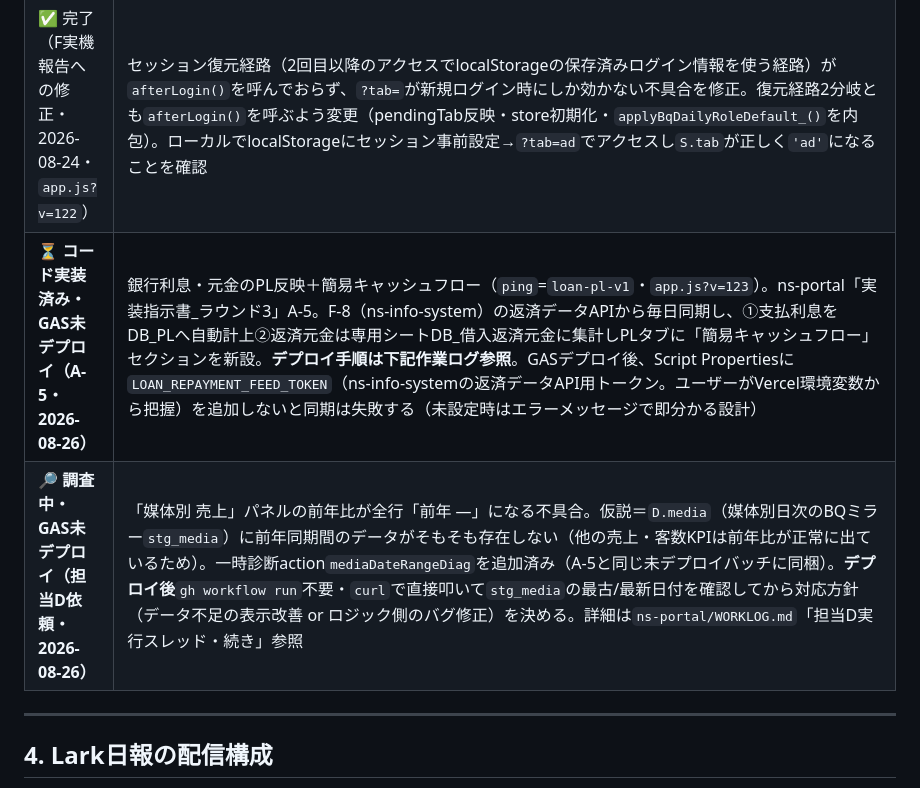
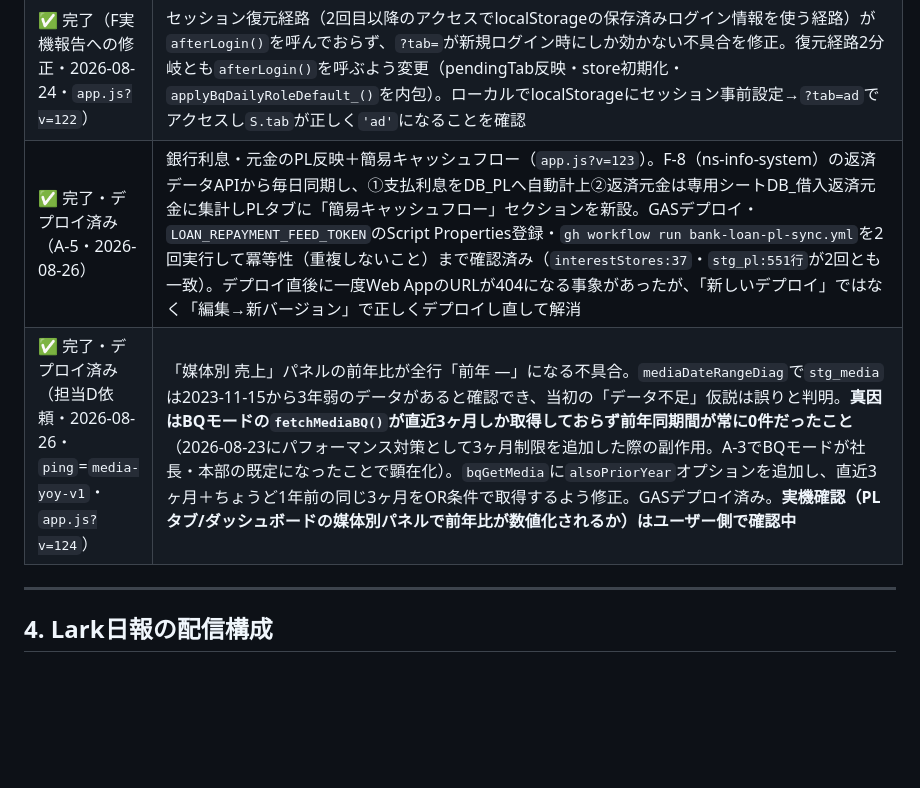
Before and after one commit to mirai-oss/tori-dashboard, a Markdown page: HANDOFF.md, the part around the change. Drawn GitHub-style; blank space fills up the shorter version.

Commit message:
docs: A-5・媒体別前年比バグ修正のGASデプロイ完了を記録

```diff
--- a/HANDOFF.md
+++ b/HANDOFF.md
@@ -125,8 +125,8 @@ Browser toolの`screenshot`は`window.scrollTo`を反映しないことがあり
 | 🔶 **展開中（A-3第1段階・2026-08-24）** | BQモードを社長・本部のみ既定ONに（`app.js?v=120`）。ユーザーOK済み。`applyBqDailyRoleDefault_()`でlocalStorage未設定ユーザーのみrole基準の既定値を適用（手動トグル済みユーザーは上書きしない）。**次にやること**: 2営業日（〜2026-08-26頃）様子を見て問題なければ役職条件を広げ全役職へ展開。あわせて`ns-daily-import`の`morning-refresh`（タスク2・Mac miniへ本日git pull済み）が翌朝08:45に実行され09:05頃BQへ前日分が反映されることの実地確認が必要 |
 | ✅ 完了（F-3依頼対応・2026-08-24） | `?embed=1`でヘッダー/ナビ非表示・`?tab=`（無ければ`#tab=`）で初期タブ指定（`app.js?v=121`）。ns-portal統合ポータルシェル（担当F）から依頼のあった深リンク・埋め込み対応。`init()`でURLパラメータをS.embed/S.pendingTabへ保持→`afterLogin()`でmyTabs()の許可リストに含まれる場合のみ適用。ローカルデモモードで4パターン確認済み。**担当Fへの申し送り**: portal.html側でiframe srcに`?embed=1&tab=xxx`を付与すれば深リンクが有効になる（xxxは`dash`/`target`/`analysis`/`detail`/`pl`/`deposit`/`ad`/`review`/`weekly`/`weeklyAdmin`/`ai`/`accounts`。`TAB_LABELS`＝`app.js:38`参照） |
 | ✅ 完了（F実機報告への修正・2026-08-24・`app.js?v=122`） | セッション復元経路（2回目以降のアクセスでlocalStorageの保存済みログイン情報を使う経路）が`afterLogin()`を呼んでおらず、`?tab=`が新規ログイン時にしか効かない不具合を修正。復元経路2分岐とも`afterLogin()`を呼ぶよう変更（pendingTab反映・store初期化・`applyBqDailyRoleDefault_()`を内包）。ローカルでlocalStorageにセッション事前設定→`?tab=ad`でアクセスし`S.tab`が正しく`'ad'`になることを確認 |
-| ⏳ **コード実装済み・GAS未デプロイ（A-5・2026-08-26）** | 銀行利息・元金のPL反映＋簡易キャッシュフロー（`ping`=`loan-pl-v1`・`app.js?v=123`）。ns-portal「実装指示書_ラウンド3」A-5。F-8（ns-info-system）の返済データAPIから毎日同期し、①支払利息をDB_PLへ自動計上②返済元金は専用シートDB_借入返済元金に集計しPLタブに「簡易キャッシュフロー」セクションを新設。**デプロイ手順は下記作業ログ参照**。GASデプロイ後、Script Propertiesに`LOAN_REPAYMENT_FEED_TOKEN`（ns-info-systemの返済データAPI用トークン。ユーザーがVercel環境変数から把握）を追加しないと同期は失敗する（未設定時はエラーメッセージで即分かる設計） |
-| 🔎 **調査中・GAS未デプロイ（担当D依頼・2026-08-26）** | 「媒体別 売上」パネルの前年比が全行「前年 ―」になる不具合。仮説＝`D.media`（媒体別日次のBQミラー`stg_media`）に前年同期間のデータがそもそも存在しない（他の売上・客数KPIは前年比が正常に出ているため）。一時診断action`mediaDateRangeDiag`を追加済み（A-5と同じ未デプロイバッチに同梱）。**デプロイ後**`gh workflow run`不要・`curl`で直接叩いて`stg_media`の最古/最新日付を確認してから対応方針（データ不足の表示改善 or ロジック側のバグ修正）を決める。詳細は`ns-portal/WORKLOG.md`「担当D実行スレッド・続き」参照 |
+| ✅ 完了・デプロイ済み（A-5・2026-08-26） | 銀行利息・元金のPL反映＋簡易キャッシュフロー（`app.js?v=123`）。F-8（ns-info-system）の返済データAPIから毎日同期し、①支払利息をDB_PLへ自動計上②返済元金は専用シートDB_借入返済元金に集計しPLタブに「簡易キャッシュフロー」セクションを新設。GASデプロイ・`LOAN_REPAYMENT_FEED_TOKEN`のScript Properties登録・`gh workflow run bank-loan-pl-sync.yml`を2回実行して冪等性（重複しないこと）まで確認済み（`interestStores:37`・`stg_pl:551行`が2回とも一致）。デプロイ直後に一度Web AppのURLが404になる事象があったが、「新しいデプロイ」ではなく「編集→新バージョン」で正しくデプロイし直して解消 |
+| ✅ 完了・デプロイ済み（担当D依頼・2026-08-26・`ping`=`media-yoy-v1`・`app.js?v=124`） | 「媒体別 売上」パネルの前年比が全行「前年 ―」になる不具合。`mediaDateRangeDiag`で`stg_media`は2023-11-15から3年弱のデータがあると確認でき、当初の「データ不足」仮説は誤りと判明。**真因はBQモードの`fetchMediaBQ()`が直近3ヶ月しか取得しておらず前年同期間が常に0件だったこと**（2026-08-23にパフォーマンス対策として3ヶ月制限を追加した際の副作用。A-3でBQモードが社長・本部の既定になったことで顕在化）。`bqGetMedia`に`alsoPriorYear`オプションを追加し、直近3ヶ月＋ちょうど1年前の同じ3ヶ月をOR条件で取得するよう修正。GASデプロイ済み。**実機確認（PLタブ/ダッシュボードの媒体別パネルで前年比が数値化されるか）はユーザー側で確認中** |
 
 ---
 
```
